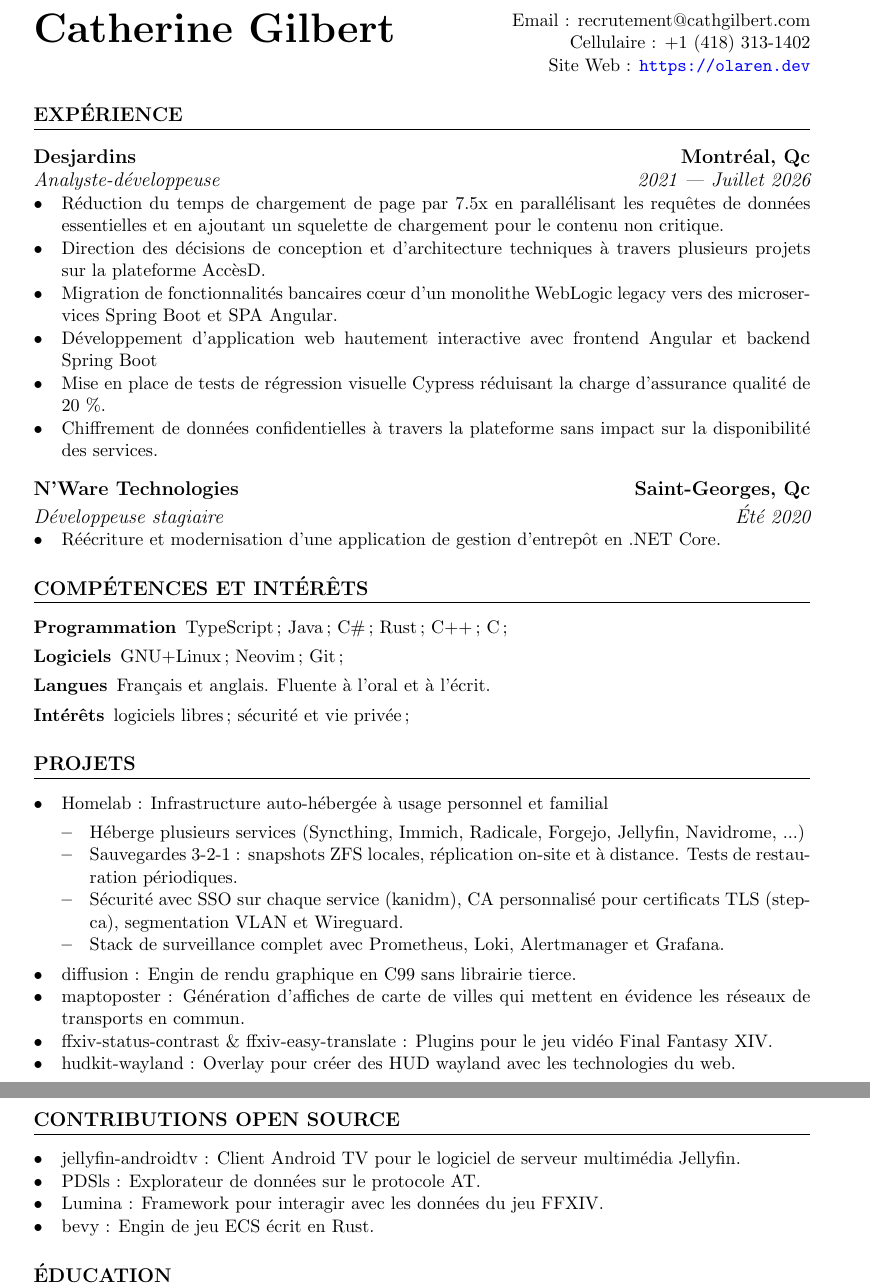
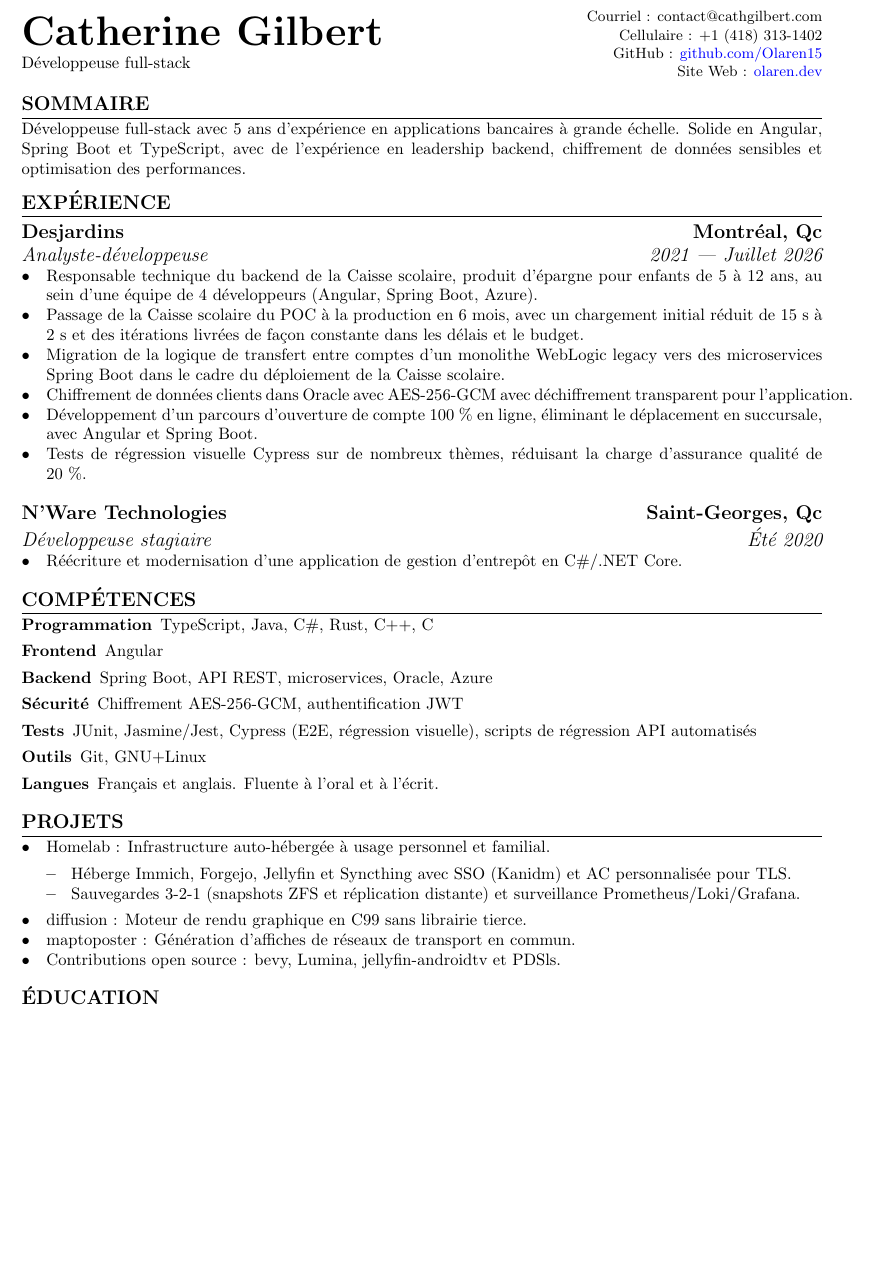
Before and after one commit to Olaren15/resume, a LaTeX document (fr.tex): two parts of pages 1 and 2 of 2 before the commit and part of the page after it, the two joined at a grey line, cut at the place of the change, the shorter picture padded with empty space. Compiled offline with pdfLaTeX.

Commit message:
more updates

```diff
--- a/fr.tex
+++ b/fr.tex
@@ -4,15 +4,16 @@
 % License : MIT
 %------------------------
 
-\documentclass[11pt]{article} % fontsize 10pt/11pt/12pt
+\documentclass[10pt]{article} % fontsize 10pt/11pt/12pt
 
-\usepackage[margin=1in, letterpaper]{geometry}
+\usepackage[margin=0.9in, letterpaper]{geometry}
 \usepackage[colorlinks=true, urlcolor=blue]{hyperref}
 \setcounter{secnumdepth}{0} % remove section numbering
 \usepackage{titlesec}
 % remove vertical spacing above and below
 \titlespacing{\subsection}{0pt}{*0}{*0}
 \titlespacing{\subsubsection}{0pt}{*0}{*0}
+\titlespacing*{\section}{0pt}{7pt}{3pt}
 \titleformat{\section}{\large\bfseries\uppercase}{}{}{}[\titlerule]
 \titleformat*{\subsubsection}{\large\itshape}
 \usepackage{enumitem}
@@ -23,18 +24,28 @@
 
 \begin{document}
 \begin{center}
-	\begin{minipage}{0.5\textwidth}
-		{\Huge\bfseries
-			Catherine Gilbert
-		} \\ \medskip
+	\begin{minipage}[c]{0.56\textwidth}
+		\raggedright
+		{\Huge\bfseries Catherine Gilbert} \\[2pt]
+		Développeuse full-stack
 	\end{minipage} \hfill
-	\begin{minipage}{0.4\textwidth}
+	\begin{minipage}[c]{0.42\textwidth}
 		\raggedleft
-		Email~: recrutement@cathgilbert.com \\
+		\small
+		Courriel~: contact@cathgilbert.com \\
 		Cellulaire~: +1 (418) 313-1402 \\
-		Site Web~: \url{https://olaren.dev} \\
+		GitHub~: \href{https://github.com/Olaren15}{github.com/Olaren15} \\
+		Site Web~: \href{https://olaren.dev}{olaren.dev}
 	\end{minipage}
 \end{center}
+
+
+\section{Sommaire}
+%==========%
+Développeuse full-stack avec 5 ans d'expérience en applications bancaires à
+grande échelle. Solide en Angular, Spring Boot et TypeScript, avec de
+l'expérience en leadership backend, chiffrement de données sensibles et
+optimisation des performances.
 
 
 \section{Expérience}
@@ -42,74 +53,58 @@
 \subsection{Desjardins \hfill Montréal, Qc}
 \subsubsection{Analyste-développeuse \hfill 2021~---~Juillet 2026}
 \begin{itemize}
-    \item Réduction du temps de chargement de page par 7.5x en parallélisant
-        les requêtes de données essentielles et en ajoutant un squelette de
-        chargement pour le contenu non critique.
-    \item Direction des décisions de conception et d'architecture techniques
-        à travers plusieurs projets sur la plateforme AccèsD.
-    \item Migration de fonctionnalités bancaires cœur d'un monolithe WebLogic
-        legacy vers des microservices Spring Boot et SPA Angular.
-    \item Développement d'application web hautement interactive avec frontend
-        Angular et backend Spring Boot
-    \item Mise en place de tests de régression visuelle Cypress réduisant la
-        charge d'assurance qualité de 20~\%.
-    \item Chiffrement de données confidentielles à travers la plateforme sans
-        impact sur la disponibilité des services.
+    \item Responsable technique du backend de la Caisse scolaire, produit
+        d'épargne pour enfants de 5 à 12 ans, au sein d'une équipe de 4
+        développeurs (Angular, Spring Boot, Azure).
+    \item Passage de la Caisse scolaire du POC à la production en 6 mois, avec
+        un chargement initial réduit de 15~s à 2~s et des itérations livrées de
+        façon constante dans les délais et le budget.
+    \item Migration de la logique de transfert entre comptes d'un monolithe
+        WebLogic legacy vers des microservices Spring Boot dans le cadre du
+        déploiement de la Caisse scolaire.
+    \item Chiffrement de données clients dans Oracle avec AES-256-GCM avec
+        déchiffrement transparent pour l'application.
+    \item Développement d'un parcours d'ouverture de compte 100~\% en ligne,
+        éliminant le déplacement en succursale, avec Angular et Spring Boot.
+    \item Tests de régression visuelle Cypress sur de nombreux thèmes,
+        réduisant la charge d'assurance qualité de 20~\%.
 \end{itemize}
 
 \subsection{N'Ware Technologies \hfill Saint-Georges, Qc}
 \subsubsection{Développeuse stagiaire \hfill Été 2020}
 \begin{itemize}
 	\item Réécriture et modernisation d'une application de gestion d'entrepôt
-        en .NET Core.
+        en C\#/.NET Core.
 \end{itemize}
 
 
-\section{Compétences et intérêts}
+\section{Compétences}
 %===========================%
 \begin{description}[itemsep=0pt]
-	\item[Programmation] TypeScript\,; Java\,; C\#\,; Rust\,; C++\,; C\,;
-	\item[Logiciels] GNU+Linux\,; Neovim\,; Git\,;
+	\item[Programmation] TypeScript, Java, C\#, Rust, C++, C
+	\item[Frontend] Angular
+	\item[Backend] Spring Boot, API REST, microservices, Oracle, Azure
+	\item[Sécurité] Chiffrement AES-256-GCM, authentification JWT
+	\item[Tests] JUnit, Jasmine/Jest, Cypress (E2E, régression visuelle),
+        scripts de régression API automatisés
+	\item[Outils] Git, GNU+Linux
 	\item[Langues] Français et anglais. Fluente à l'oral et à l'écrit.
-	\item[Intérêts] logiciels libres\,; sécurité et vie privée\,;
 \end{description}
 
 
 \section{Projets}
 %===========================%
 \begin{itemize}
-	\item Homelab~: Infrastructure auto-hébergée à usage personnel et familial
+	\item Homelab~: Infrastructure auto-hébergée à usage personnel et familial.
 		\begin{itemize}
-			\item Héberge plusieurs services (Syncthing, Immich,
-			Radicale, Forgejo, Jellyfin, Navidrome, ...)
-			\item Sauvegardes 3-2-1~: snapshots ZFS locales,
-			réplication on-site et à distance. Tests de restauration périodiques.
-			\item Sécurité avec SSO sur chaque service (kanidm),
-			CA personnalisé pour certificats TLS (step-ca),
-			segmentation VLAN et Wireguard.
-			\item Stack de surveillance complet avec Prometheus,
-			Loki, Alertmanager et Grafana.
+			\item Héberge Immich, Forgejo, Jellyfin et Syncthing avec SSO
+			(Kanidm) et AC personnalisée pour TLS.
+			\item Sauvegardes 3-2-1 (snapshots ZFS et réplication distante) et
+			surveillance Prometheus/Loki/Grafana.
 		\end{itemize}
-	\item diffusion~: Engin de rendu graphique en C99 sans librairie tierce.
-	\item maptoposter~: Génération d'affiches de carte de villes qui mettent
-        en évidence les réseaux de transports en commun.
-	\item ffxiv-status-contrast \& ffxiv-easy-translate~: Plugins pour le jeu
-        vidéo Final Fantasy XIV.
-	\item hudkit-wayland~: Overlay pour créer des HUD wayland avec les
-        technologies du web.
-\end{itemize}
-
-\pagebreak{}
-
-
-\section{Contributions Open Source}
-%===========================%
-\begin{itemize}
-	\item jellyfin-androidtv~: Client Android TV pour le logiciel de serveur
-        multimédia Jellyfin.
-	\item PDSls~: Explorateur de données sur le protocole AT.
-	\item Lumina~: Framework pour interagir avec les données du jeu FFXIV.
-	\item bevy~: Engin de jeu ECS écrit en Rust.
+	\item diffusion~: Moteur de rendu graphique en C99 sans librairie tierce.
+	\item maptoposter~: Génération d'affiches de réseaux de transport en commun.
+	\item Contributions open source~: bevy, Lumina, jellyfin-androidtv et PDSls.
 \end{itemize}
 
 
```
Also changed, not shown: en.tex (+50 -44 lines).
